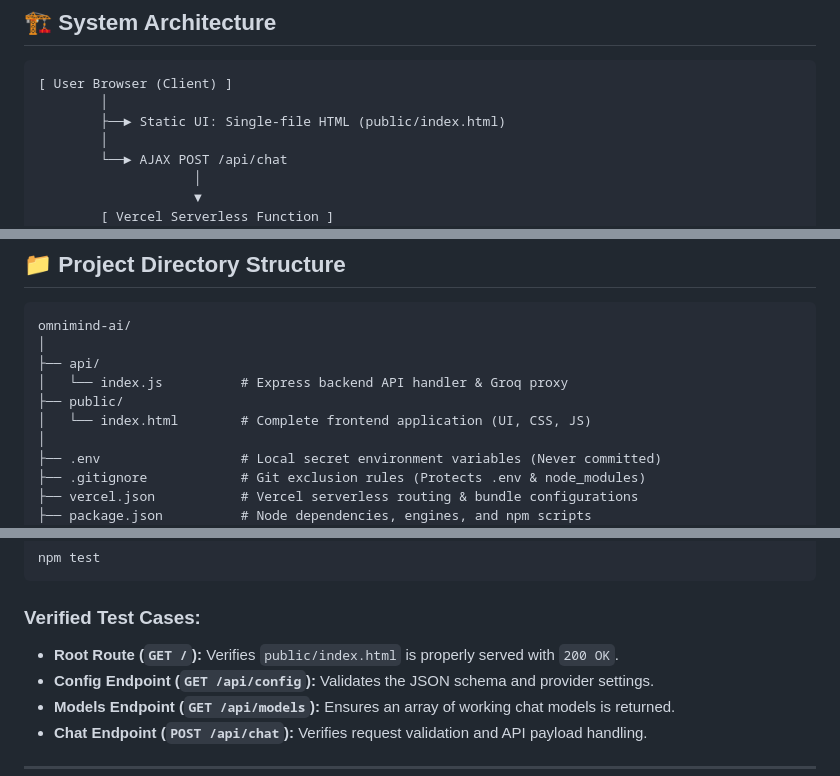
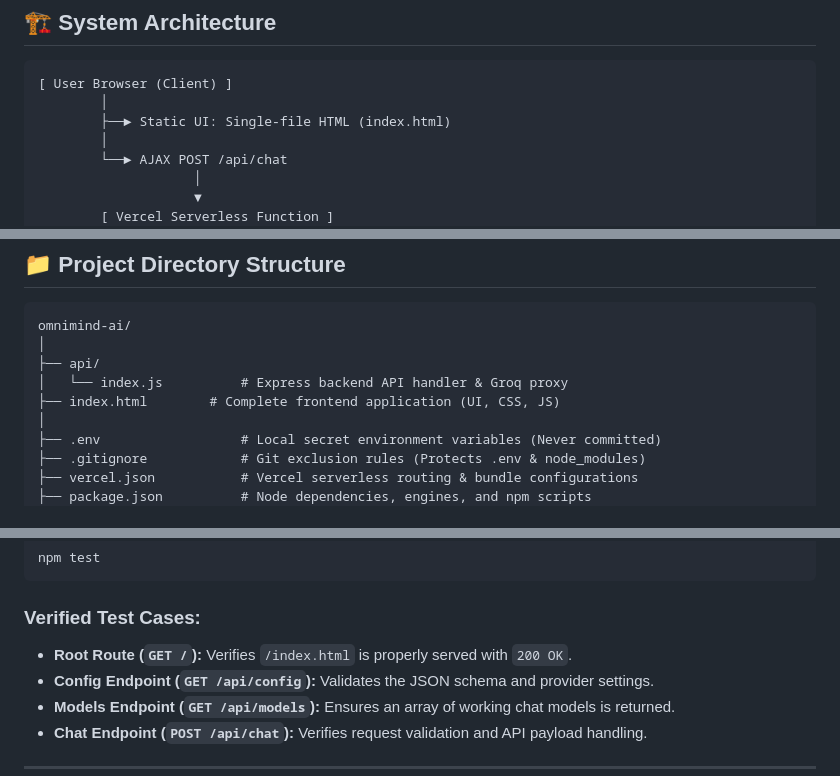
Before and after one commit to iamsurendhar/omnimind-ai, a Markdown page: README.md, 3 parts joined by grey strips. Drawn GitHub-style.

Commit message:
Complete OmniMind AI app with Vercel serverless integration

````diff
--- a/README.md
+++ b/README.md
@@ -89,7 +89,7 @@ Designed with a single-file static frontend and a serverless backend, OmniMind A
 ```
 [ User Browser (Client) ]
         │
-        ├──► Static UI: Single-file HTML (public/index.html)
+        ├──► Static UI: Single-file HTML (index.html)
         │
         └──► AJAX POST /api/chat
                     │
@@ -120,8 +120,7 @@ omnimind-ai/
 │
 ├── api/
 │   └── index.js          # Express backend API handler & Groq proxy
-├── public/
-│   └── index.html        # Complete frontend application (UI, CSS, JS)
+├── index.html        # Complete frontend application (UI, CSS, JS)
 │
 ├── .env                  # Local secret environment variables (Never committed)
 ├── .gitignore            # Git exclusion rules (Protects .env & node_modules)
@@ -319,7 +318,7 @@ npm test
 
 ### Verified Test Cases:
 
-- **Root Route (`GET /`):** Verifies `public/index.html` is properly served with `200 OK`.
+- **Root Route (`GET /`):** Verifies `/index.html` is properly served with `200 OK`.
 - **Config Endpoint (`GET /api/config`):** Validates the JSON schema and provider settings.
 - **Models Endpoint (`GET /api/models`):** Ensures an array of working chat models is returned.
 - **Chat Endpoint (`POST /api/chat`):** Verifies request validation and API payload handling.
````
Also changed, not shown: other parts of README.md (+1 -1 lines).
